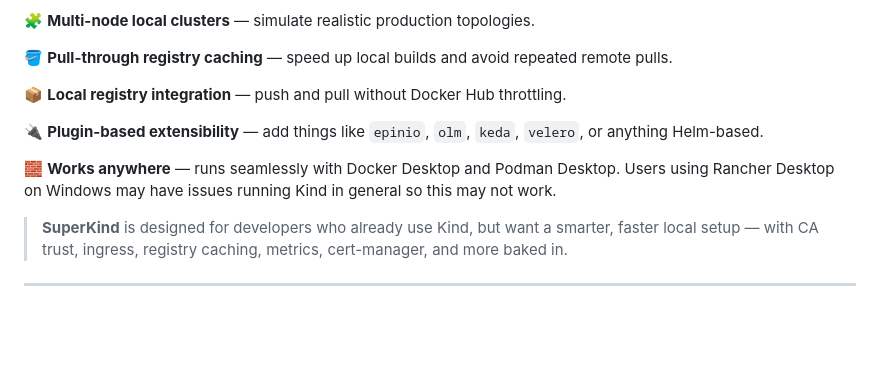
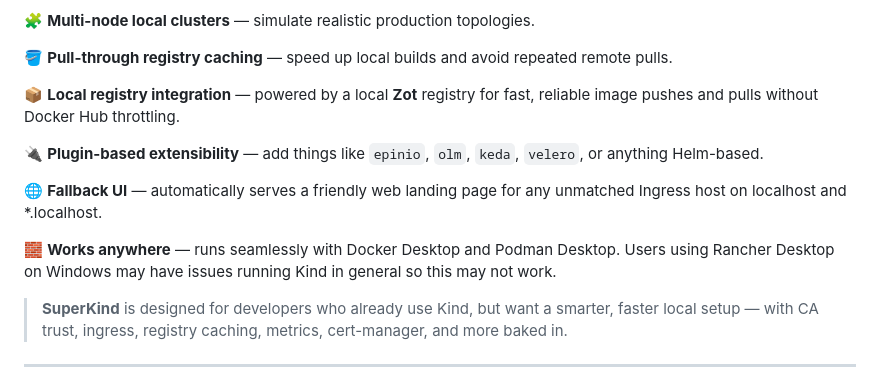
Before and after one commit to josephaw1022/SuperKind, a Markdown page: README.md, the part around the change. Rendered like a GitHub page; blank space fills up the shorter version.

Commit message:
add new points to readme

```diff
--- a/README.md
+++ b/README.md
@@ -12,11 +12,14 @@ You get:
 
 🪣 **Pull-through registry caching** — speed up local builds and avoid repeated remote pulls.
 
-📦 **Local registry integration** — push and pull without Docker Hub throttling.
+📦 **Local registry integration** — powered by a local **Zot** registry for fast, reliable image pushes and pulls without Docker Hub throttling.
 
 🔌 **Plugin-based extensibility** — add things like `epinio`, `olm`, `keda`, `velero`, or anything Helm-based.
 
+🌐 **Fallback UI** — automatically serves a friendly web landing page for any unmatched Ingress host on localhost and *.localhost.
+
 🧱 **Works anywhere** — runs seamlessly with Docker Desktop and Podman Desktop. Users using Rancher Desktop on Windows may have issues running Kind in general so this may not work.
+
 
 > **SuperKind** is designed for developers who already use Kind, but want a smarter, faster local setup — with CA trust, ingress, registry caching, metrics, cert-manager, and more baked in.
 
```
